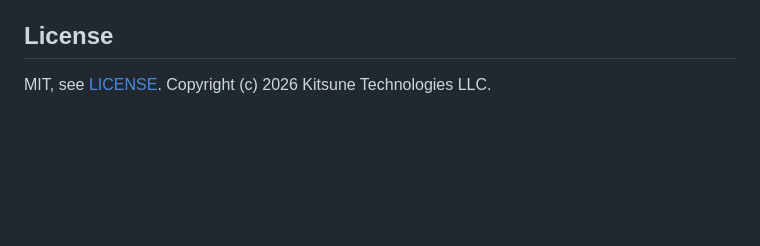
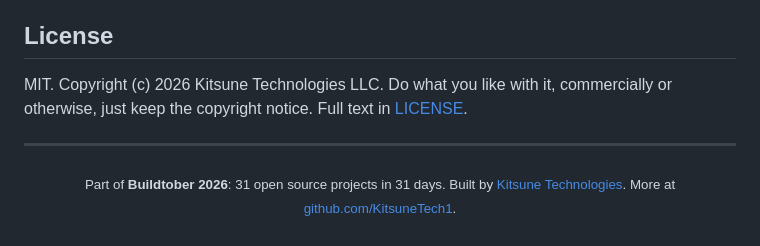
Before and after one commit to KitsuneTech1/pve-files, a Markdown page: README.md, the part around the change. Drawn GitHub-style; blank space fills up the shorter version.

Commit message:
Add Kitsune banner, MIT license, and Buildtober footer

```diff
--- a/README.md
+++ b/README.md
@@ -139,4 +139,8 @@ Then `sudo chmod 600 /etc/systemd/system/pve-files.service` (it holds your passw
 
 ## License
 
-MIT, see [LICENSE](LICENSE). Copyright (c) 2026 Kitsune Technologies LLC.
+MIT. Copyright (c) 2026 Kitsune Technologies LLC. Do what you like with it, commercially or otherwise, just keep the copyright notice. Full text in [LICENSE](LICENSE).
+
+---
+
+<p align="center"><sub>Part of <b>Buildtober 2026</b>: 31 open source projects in 31 days. Built by <a href="https://kitsunetechnologies.org/work">Kitsune Technologies</a>. More at <a href="https://github.com/KitsuneTech1">github.com/KitsuneTech1</a>.</sub></p>
```
